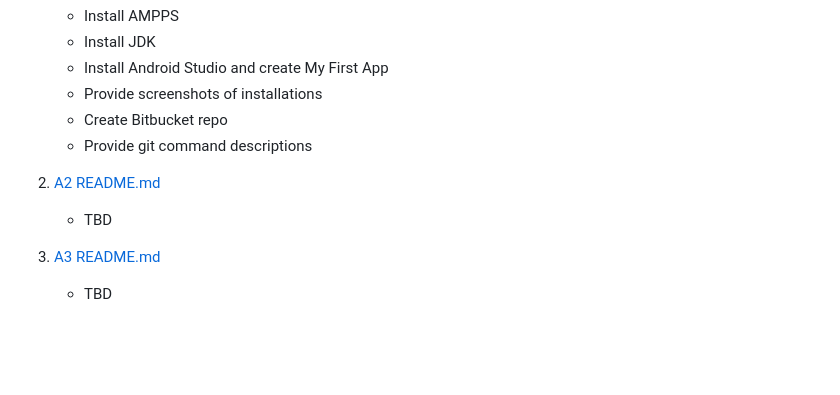
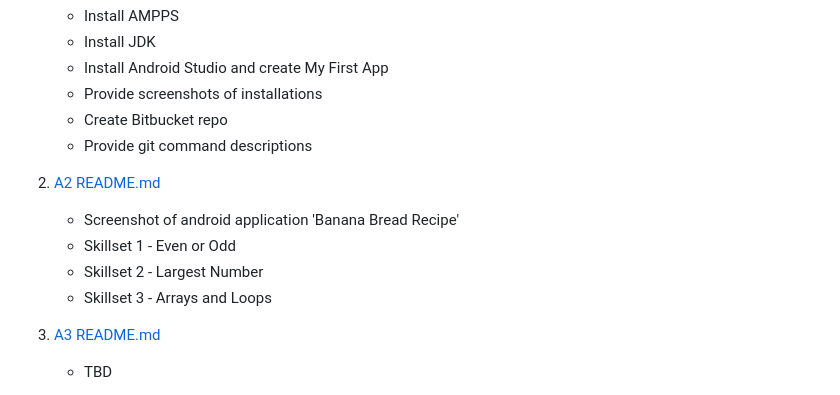
Before and after one commit to monstermark3d/lis4381, a Markdown page: README.md, the part around the change. Rendered like a GitHub page; blank space fills up the shorter version.

```diff
--- a/README.md
+++ b/README.md
@@ -15,7 +15,10 @@
     - Provide git command descriptions
 
 2. [A2 README.md](a2/README.md "My A2 README.md file")
-    - TBD
+    - Screenshot of android application 'Banana Bread Recipe'
+    - Skillset 1 - Even or Odd
+    - Skillset 2 - Largest Number
+    - Skillset 3 - Arrays and Loops
 
 3. [A3 README.md](a3/README.md "My A3 README.md file")
     - TBD
```
Also changed, not shown: a2/README.md (added, +38 -0 lines), a2/img/arraysandloops.png (added), a2/img/evenorodd.png (added), a2/img/largestnumber.png (added), a2/img/screen1.png (added), a2/img/screen2.png (added), 12 other files.
